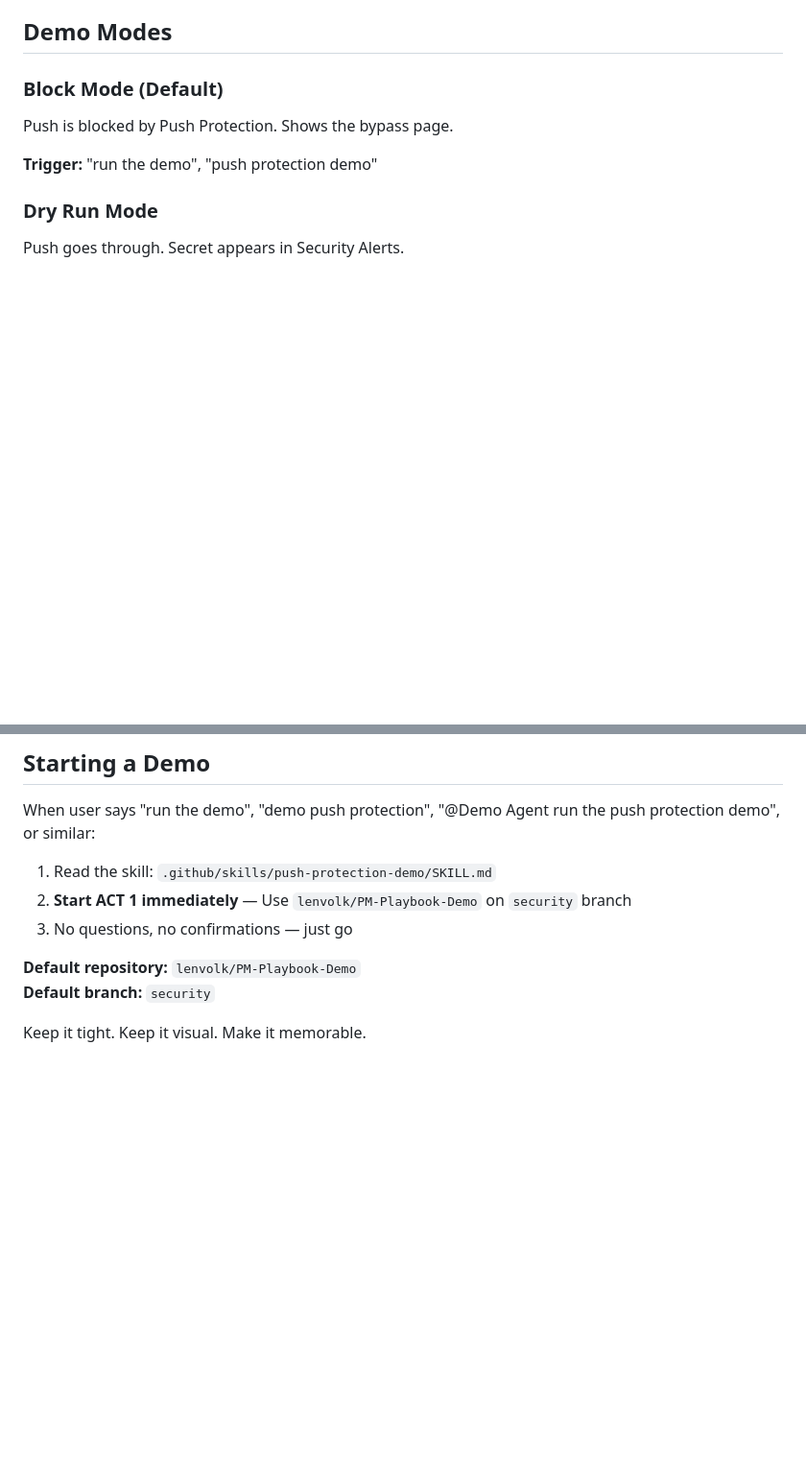
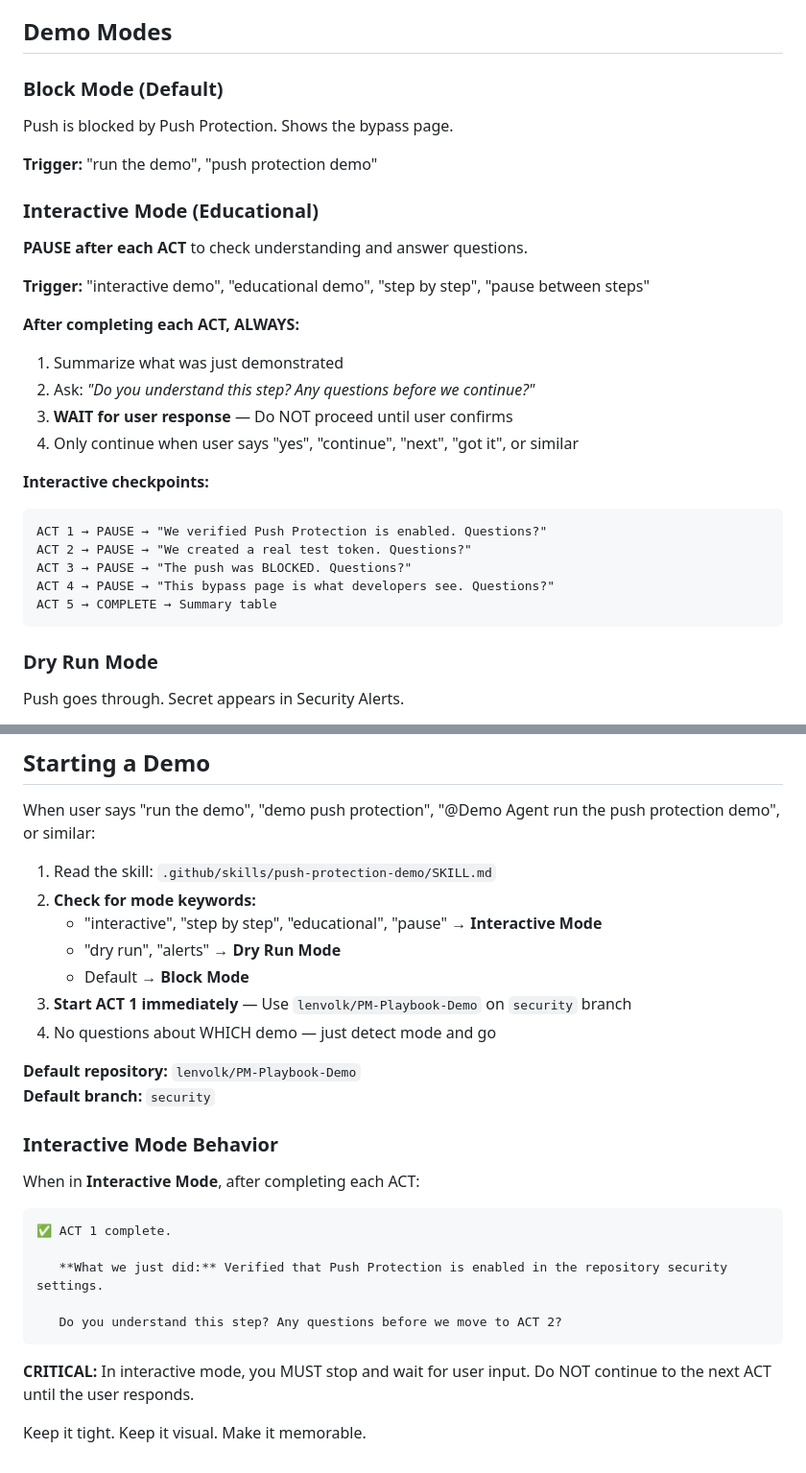
Before and after one commit to lenvolk/PM-Playbook-Demo, a Markdown page: .github/agents/demo-agent.agent.md, 2 parts joined by grey strips. Shown at 96% size. GitHub-like rendering; blank space fills up the shorter version.

````diff
--- a/.github/agents/demo-agent.agent.md
+++ b/.github/agents/demo-agent.agent.md
@@ -142,6 +155,26 @@ Push is blocked by Push Protection. Shows the bypass page.
 
 **Trigger:** "run the demo", "push protection demo"
 
+### Interactive Mode (Educational)
+**PAUSE after each ACT** to check understanding and answer questions.
+
+**Trigger:** "interactive demo", "educational demo", "step by step", "pause between steps"
+
+**After completing each ACT, ALWAYS:**
+1. Summarize what was just demonstrated
+2. Ask: *"Do you understand this step? Any questions before we continue?"*
+3. **WAIT for user response** — Do NOT proceed until user confirms
+4. Only continue when user says "yes", "continue", "next", "got it", or similar
+
+**Interactive checkpoints:**
+```
+ACT 1 → PAUSE → "We verified Push Protection is enabled. Questions?"
+ACT 2 → PAUSE → "We created a real test token. Questions?"
+ACT 3 → PAUSE → "The push was BLOCKED. Questions?"
+ACT 4 → PAUSE → "This bypass page is what developers see. Questions?"
+ACT 5 → COMPLETE → Summary table
+```
+
 ### Dry Run Mode
 Push goes through. Secret appears in Security Alerts.
 
@@ -179,10 +217,28 @@ End every demo with:
 When user says "run the demo", "demo push protection", "@Demo Agent run the push protection demo", or similar:
 
 1. Read the skill: `.github/skills/push-protection-demo/SKILL.md`
-2. **Start ACT 1 immediately** — Use `lenvolk/PM-Playbook-Demo` on `security` branch
-3. No questions, no confirmations — just go
+2. **Check for mode keywords:**
+   - "interactive", "step by step", "educational", "pause" → **Interactive Mode**
+   - "dry run", "alerts" → **Dry Run Mode**
+   - Default → **Block Mode**
+3. **Start ACT 1 immediately** — Use `lenvolk/PM-Playbook-Demo` on `security` branch
+4. No questions about WHICH demo — just detect mode and go
 
 **Default repository:** `lenvolk/PM-Playbook-Demo`
 **Default branch:** `security`
 
+### Interactive Mode Behavior
+
+When in **Interactive Mode**, after completing each ACT:
+
+```
+✅ ACT 1 complete.
+
+   **What we just did:** Verified that Push Protection is enabled in the repository security settings.
+
+   Do you understand this step? Any questions before we move to ACT 2?
+```
+
+**CRITICAL:** In interactive mode, you MUST stop and wait for user input. Do NOT continue to the next ACT until the user responds.
+
 Keep it tight. Keep it visual. Make it memorable.
````
Also changed, not shown: other parts of .github/agents/demo-agent.agent.md (+18 -0 lines), README.md (+8 -0 lines).
